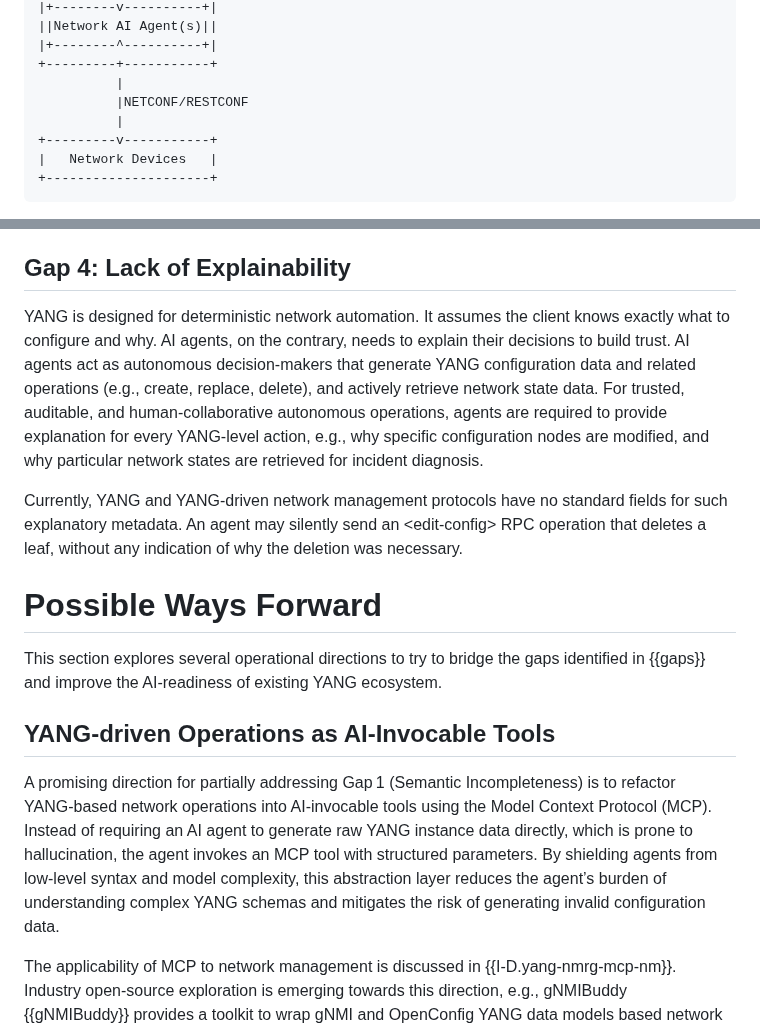
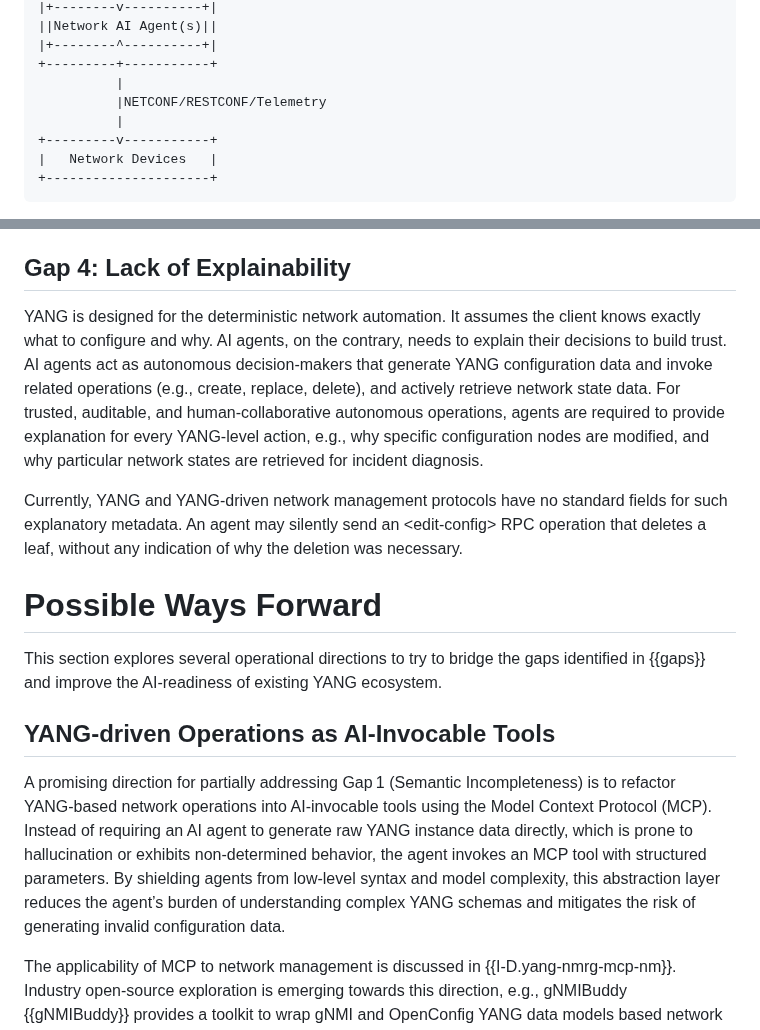
Before and after one commit to QiufangMa/AgentImpact2YANG, a Markdown page: draft-xxx-yang-agent-challenges.md, 2 parts joined by grey strips. GitHub-like rendering.

Commit message:
Some Editorial change

```diff
--- a/draft-xxx-yang-agent-challenges.md
+++ b/draft-xxx-yang-agent-challenges.md
@@ -124,7 +124,7 @@ This document targets a two-layer agent deployment architecture as specified in
 |+--------^----------+|
 +---------+-----------+
           |
-          |NETCONF/RESTCONF
+          |NETCONF/RESTCONF/Telemetry
           |
 +---------v-----------+
 |   Network Devices   |
@@ -195,7 +195,7 @@ Concurrent write operations on identical YANG nodes may lead to configuration ov
 
 ## Gap 4: Lack of Explainability
 
-YANG is designed for deterministic network automation. It assumes the client knows exactly what to configure and why. AI agents, on the contrary, needs to explain their decisions to build trust. AI agents act as autonomous decision-makers that generate YANG configuration data and related operations (e.g., create, replace, delete), and actively retrieve network state data. For trusted, auditable, and human-collaborative autonomous operations, agents are required to provide explanation for every YANG-level action, e.g., why specific configuration nodes are modified, and why particular network states are retrieved for incident diagnosis.
+YANG is designed for the deterministic network automation. It assumes the client knows exactly what to configure and why. AI agents, on the contrary, needs to explain their decisions to build trust. AI agents act as autonomous decision-makers that generate YANG configuration data and invoke related operations (e.g., create, replace, delete), and actively retrieve network state data. For trusted, auditable, and human-collaborative autonomous operations, agents are required to provide explanation for every YANG-level action, e.g., why specific configuration nodes are modified, and why particular network states are retrieved for incident diagnosis.
 
 Currently, YANG and YANG-driven network management protocols have no standard fields for such explanatory metadata. An agent may silently send an \<edit-config\> RPC operation that deletes a leaf, without any indication of why the deletion was necessary.
 
@@ -205,7 +205,7 @@ This section explores several operational directions to try to bridge the gaps i
 
 ## YANG-driven Operations as AI-Invocable Tools
 
-A promising direction for partially addressing Gap 1 (Semantic Incompleteness) is to refactor YANG‑based network operations into AI‑invocable tools using the Model Context Protocol (MCP). Instead of requiring an AI agent to generate raw YANG instance data directly, which is prone to hallucination, the agent invokes an MCP tool with structured parameters. By shielding agents from low-level syntax and model complexity, this abstraction layer reduces the agent’s burden of understanding complex YANG schemas and mitigates the risk of generating invalid configuration data.
+A promising direction for partially addressing Gap 1 (Semantic Incompleteness) is to refactor YANG‑based network operations into AI‑invocable tools using the Model Context Protocol (MCP). Instead of requiring an AI agent to generate raw YANG instance data directly, which is prone to hallucination or exhibits non-determined behavior, the agent invokes an MCP tool with structured parameters. By shielding agents from low-level syntax and model complexity, this abstraction layer reduces the agent’s burden of understanding complex YANG schemas and mitigates the risk of generating invalid configuration data.
 
 The applicability of MCP to network management is discussed in {{I-D.yang-nmrg-mcp-nm}}. Industry open-source exploration is emerging towards this direction, e.g., gNMIBuddy {{gNMIBuddy}} provides a toolkit to wrap gNMI and OpenConfig YANG data models based network operations, designed primarily for LLMs with MCP integration.
 
```
